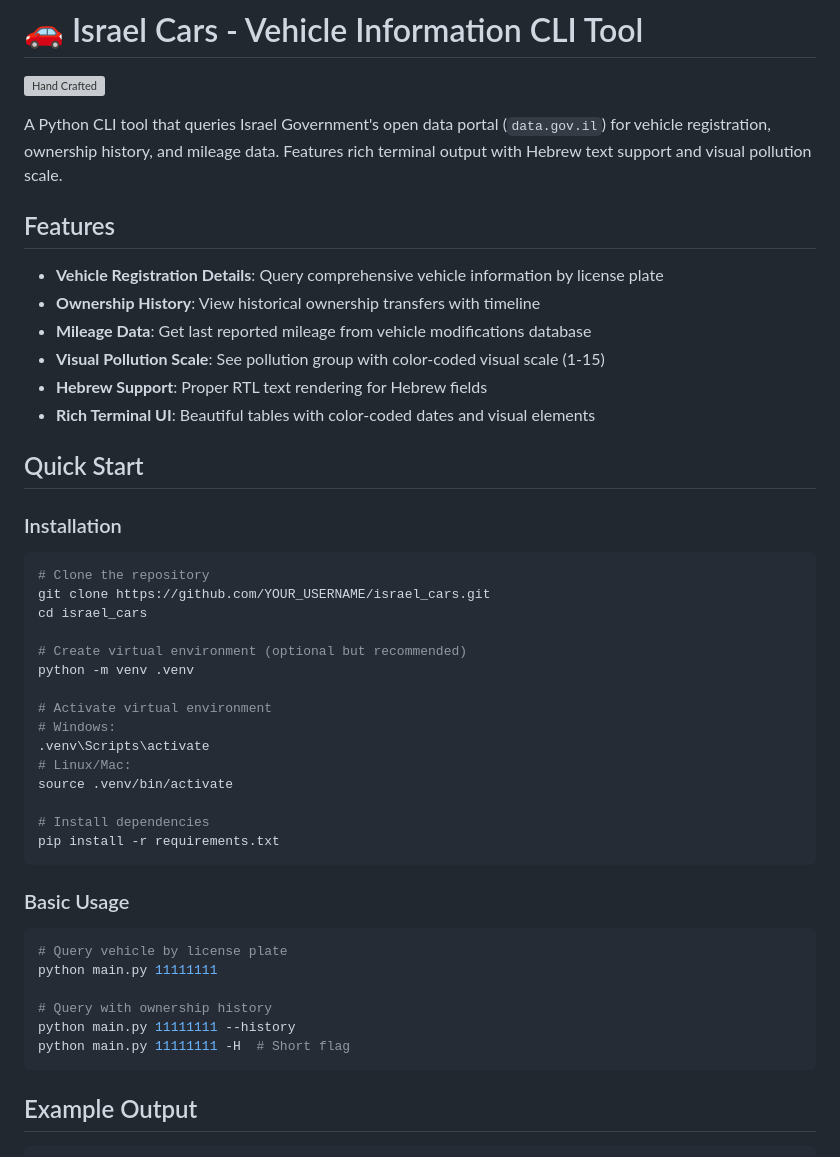
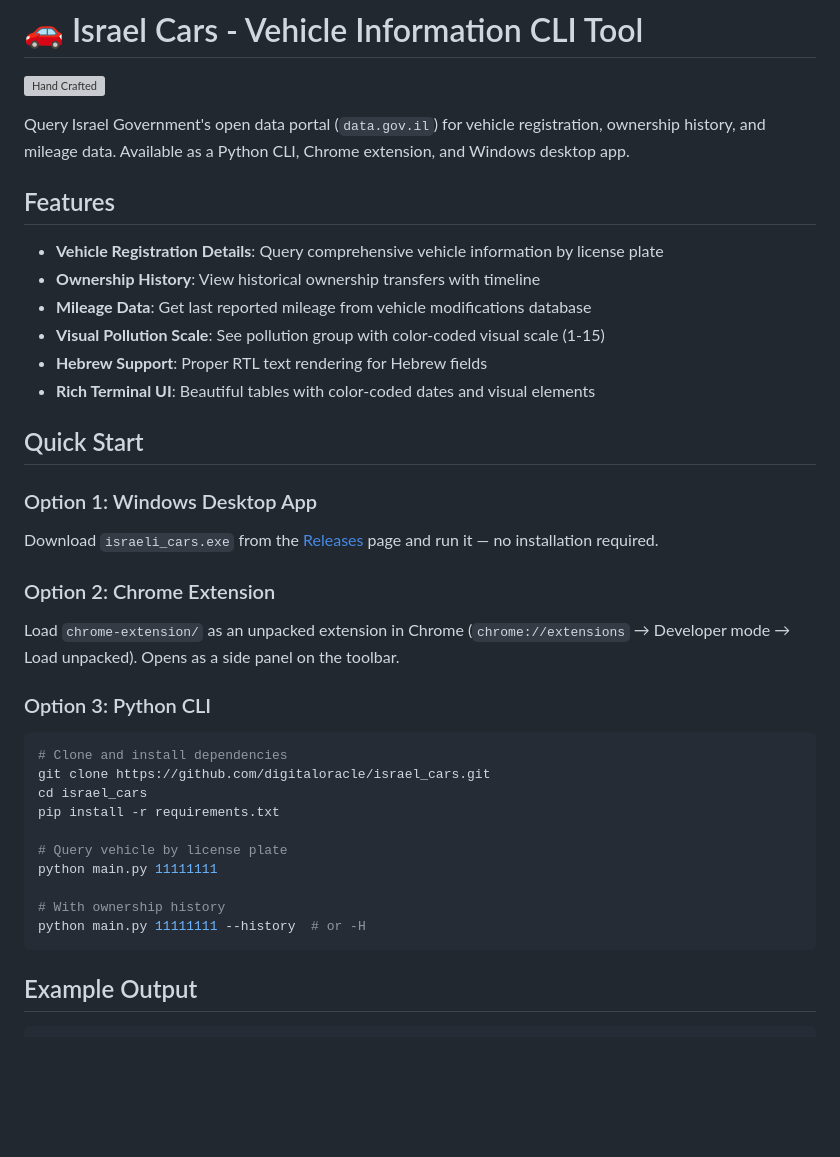
Before and after one commit to digitaloracle/israel_cars, a Markdown page: README.md, the part around the change. Drawn GitHub-style; blank space fills up the shorter version; grey boxes are pictures that could not be loaded.

Commit message:
docs: update README and AGENTS with Tauri app and Chrome extension
Co-Authored-By: Claude Sonnet 4.6 <noreply@anthropic.com>

````diff
--- a/README.md
+++ b/README.md
@@ -2,7 +2,7 @@
 
 ![Hand Crafted](https://img.shields.io/endpoint?url=https://raw.githubusercontent.com/digitaloracle/israel_cars/master/hand-crafted-stats.json&cacheSeconds=300)
 
-A Python CLI tool that queries Israel Government's open data portal (`data.gov.il`) for vehicle registration, ownership history, and mileage data. Features rich terminal output with Hebrew text support and visual pollution scale.
+Query Israel Government's open data portal (`data.gov.il`) for vehicle registration, ownership history, and mileage data. Available as a Python CLI, Chrome extension, and Windows desktop app.
 
 ## Features
 
@@ -15,35 +15,27 @@ A Python CLI tool that queries Israel Government's open data portal (`data.gov.i
 
 ## Quick Start
 
-### Installation
+### Option 1: Windows Desktop App
+
+Download `israeli_cars.exe` from the [Releases](https://github.com/digitaloracle/israel_cars/releases) page and run it — no installation required.
+
+### Option 2: Chrome Extension
+
+Load `chrome-extension/` as an unpacked extension in Chrome (`chrome://extensions` → Developer mode → Load unpacked). Opens as a side panel on the toolbar.
+
+### Option 3: Python CLI
 
 ```bash
-# Clone the repository
-git clone https://github.com/YOUR_USERNAME/israel_cars.git
+# Clone and install dependencies
+git clone https://github.com/digitaloracle/israel_cars.git
 cd israel_cars
+pip install -r requirements.txt
 
-# Create virtual environment (optional but recommended)
-python -m venv .venv
-
-# Activate virtual environment
-# Windows:
-.venv\Scripts\activate
-# Linux/Mac:
-source .venv/bin/activate
-
-# Install dependencies
-pip install -r requirements.txt
-```
-
-### Basic Usage
-
-```bash
 # Query vehicle by license plate
 python main.py 11111111
 
-# Query with ownership history
-python main.py 11111111 --history
-python main.py 11111111 -H  # Short flag
+# With ownership history
+python main.py 11111111 --history  # or -H
 ```
 
 ## Example Output
````
Also changed, not shown: AGENTS.md (+18 -5 lines).
